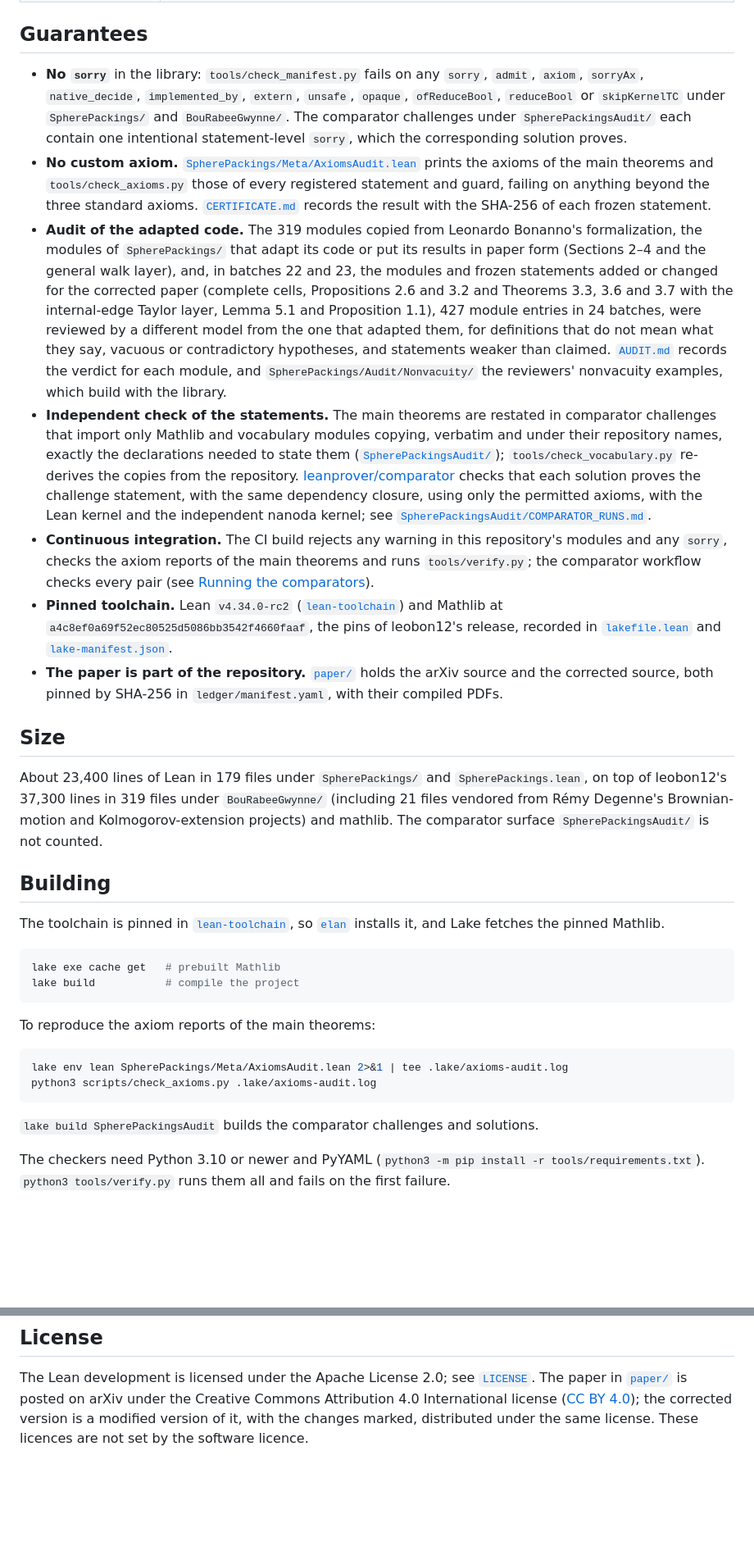
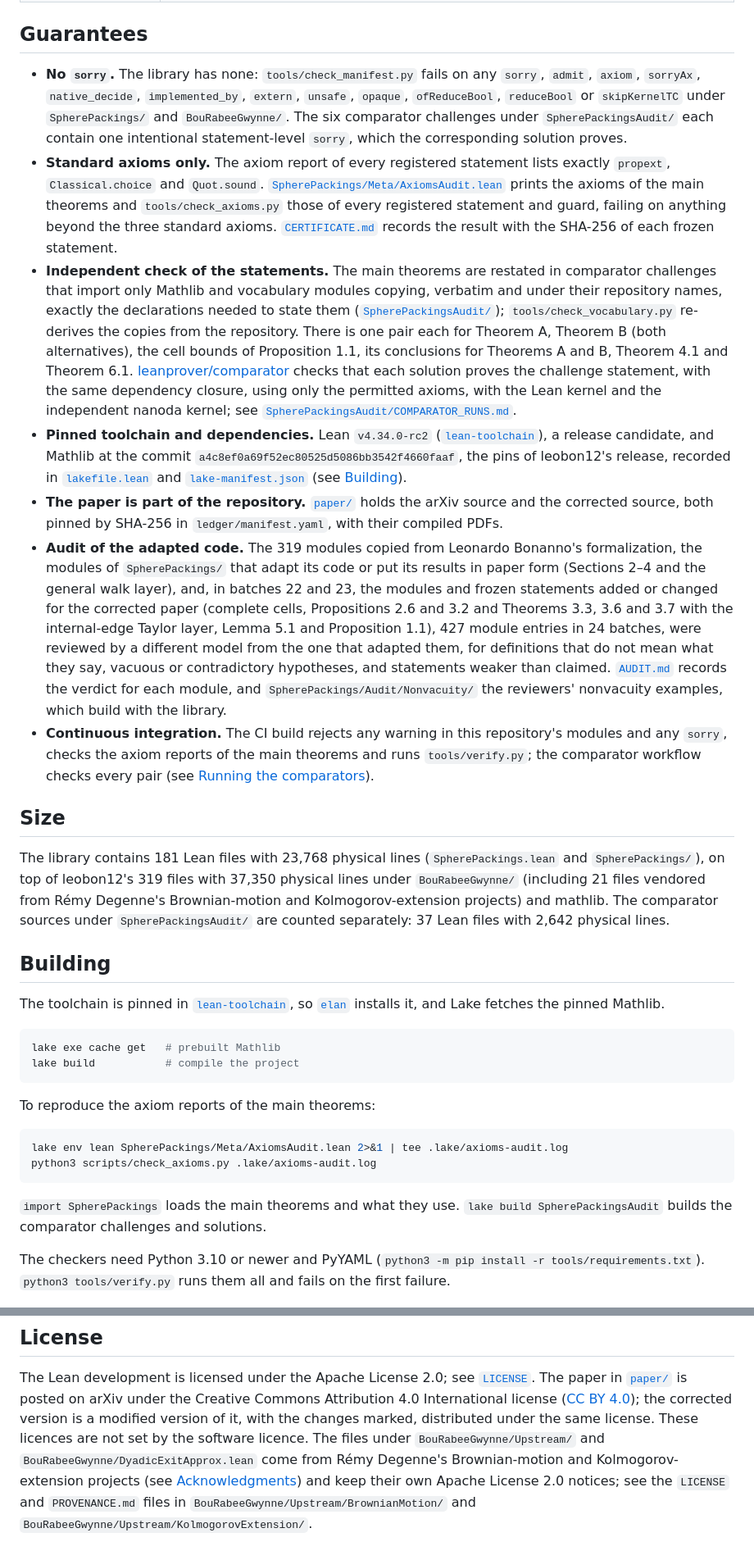
Before and after one commit to nitromannitol/Random-Walk-On-Sphere-Packings, a Markdown page: README.md, 2 parts joined by grey strips. Shown at 82% size. GitHub-like rendering; blank space fills up the shorter version.

Commit message:
Docs: README and metadata in the repository standard
README: Corrections to the published version as its own section, Standing
assumptions in the reference order with an axioms item, Guarantees under the
standard names (Standard axioms only, with the six comparator pairs named;
Pinned toolchain and dependencies), exact Size, import and trigger
descriptions that match the workflow files, a fuller layout, and a licence
sentence for the vendored Apache-licensed projects. The generated status and
paper-map blocks are unchanged.

Co-Authored-By: Claude Sonnet 5.5 <noreply@anthropic.com>

````diff
--- a/README.md
+++ b/README.md
@@ -294,15 +294,33 @@ The following words have fixed meanings.
 
 ## Guarantees
 
-- **No `sorry`** in the library: `tools/check_manifest.py` fails on any `sorry`, `admit`, `axiom`,
-  `sorryAx`, `native_decide`, `implemented_by`, `extern`, `unsafe`, `opaque`, `ofReduceBool`,
-  `reduceBool` or `skipKernelTC` under `SpherePackings/` and `BouRabeeGwynne/`.  The
-  comparator challenges under `SpherePackingsAudit/` each contain one intentional statement-level
-  `sorry`, which the corresponding solution proves.
-- **No custom axiom.**  [`SpherePackings/Meta/AxiomsAudit.lean`](SpherePackings/Meta/AxiomsAudit.lean)
-  prints the axioms of the main theorems and `tools/check_axioms.py` those of every registered
-  statement and guard, failing on anything beyond the three standard axioms.
-  [`CERTIFICATE.md`](CERTIFICATE.md) records the result with the SHA-256 of each frozen statement.
+- **No `sorry`.**  The library has none: `tools/check_manifest.py` fails on any `sorry`, `admit`,
+  `axiom`, `sorryAx`, `native_decide`, `implemented_by`, `extern`, `unsafe`, `opaque`,
+  `ofReduceBool`, `reduceBool` or `skipKernelTC` under `SpherePackings/` and `BouRabeeGwynne/`.
+  The six comparator challenges under `SpherePackingsAudit/` each contain one intentional
+  statement-level `sorry`, which the corresponding solution proves.
+- **Standard axioms only.**  The axiom report of every registered statement lists exactly
+  `propext`, `Classical.choice` and `Quot.sound`.
+  [`SpherePackings/Meta/AxiomsAudit.lean`](SpherePackings/Meta/AxiomsAudit.lean) prints the axioms
+  of the main theorems and `tools/check_axioms.py` those of every registered statement and guard,
+  failing on anything beyond the three standard axioms.  [`CERTIFICATE.md`](CERTIFICATE.md)
+  records the result with the SHA-256 of each frozen statement.
+- **Independent check of the statements.**  The main theorems are restated in comparator
+  challenges that import only Mathlib and vocabulary modules copying, verbatim and under their
+  repository names, exactly the declarations needed to state them
+  ([`SpherePackingsAudit/`](SpherePackingsAudit/README.md)); `tools/check_vocabulary.py` re-derives
+  the copies from the repository.  There is one pair each for Theorem A, Theorem B (both
+  alternatives), the cell bounds of Proposition 1.1, its conclusions for Theorems A and B,
+  Theorem 4.1 and Theorem 6.1.  [leanprover/comparator](https://github.com/leanprover/comparator)
+  checks that each solution proves the challenge statement, with the same dependency closure, using
+  only the permitted axioms, with the Lean kernel and the independent nanoda kernel; see
+  [`SpherePackingsAudit/COMPARATOR_RUNS.md`](SpherePackingsAudit/COMPARATOR_RUNS.md).
+- **Pinned toolchain and dependencies.**  Lean `v4.34.0-rc2` ([`lean-toolchain`](lean-toolchain)),
+  a release candidate, and Mathlib at the commit `a4c8ef0a69f52ec80525d5086bb3542f4660faaf`,
+  the pins of leobon12's release, recorded in [`lakefile.lean`](lakefile.lean) and
+  [`lake-manifest.json`](lake-manifest.json) (see [Building](#building)).
+- **The paper is part of the repository.**  [`paper/`](paper/) holds the arXiv source and the
+  corrected source, both pinned by SHA-256 in `ledger/manifest.yaml`, with their compiled PDFs.
 - **Audit of the adapted code.**  The 319 modules copied from Leonardo Bonanno's formalization, the
   modules of `SpherePackings/` that adapt its code or put its results in paper form (Sections 2–4
   and the general walk layer), and, in batches 22 and 23, the modules and frozen statements added
@@ -313,29 +331,17 @@ The following words have fixed meanings.
   weaker than claimed.  [`AUDIT.md`](AUDIT.md) records the verdict for each module, and
   `SpherePackings/Audit/Nonvacuity/` the reviewers' nonvacuity examples, which build with the
   library.
-- **Independent check of the statements.**  The main theorems are restated in comparator
-  challenges that import only Mathlib and vocabulary modules copying, verbatim and under their
-  repository names, exactly the declarations needed to state them
-  ([`SpherePackingsAudit/`](SpherePackingsAudit/README.md)); `tools/check_vocabulary.py` re-derives
-  the copies from the repository.  [leanprover/comparator](https://github.com/leanprover/comparator)
-  checks that each solution proves the challenge statement, with the same dependency closure, using
-  only the permitted axioms, with the Lean kernel and the independent nanoda kernel; see
-  [`SpherePackingsAudit/COMPARATOR_RUNS.md`](SpherePackingsAudit/COMPARATOR_RUNS.md).
 - **Continuous integration.**  The CI build rejects any warning in this repository's modules and
   any `sorry`, checks the axiom reports of the main theorems and runs `tools/verify.py`; the
   comparator workflow checks every pair (see [Running the comparators](#running-the-comparators)).
-- **Pinned toolchain.**  Lean `v4.34.0-rc2` ([`lean-toolchain`](lean-toolchain)) and Mathlib at
-  `a4c8ef0a69f52ec80525d5086bb3542f4660faaf`, the pins of leobon12's release, recorded in
-  [`lakefile.lean`](lakefile.lean) and [`lake-manifest.json`](lake-manifest.json).
-- **The paper is part of the repository.**  [`paper/`](paper/) holds the arXiv source and the
-  corrected source, both pinned by SHA-256 in `ledger/manifest.yaml`, with their compiled PDFs.
 
 ## Size
 
-About 23,400 lines of Lean in 179 files under `SpherePackings/` and `SpherePackings.lean`, on top of
-leobon12's 37,300 lines in 319 files under `BouRabeeGwynne/` (including 21 files vendored from
-Rémy Degenne's Brownian-motion and Kolmogorov-extension projects) and mathlib.  The comparator
-surface `SpherePackingsAudit/` is not counted.
+The library contains 181 Lean files with 23,768 physical lines (`SpherePackings.lean` and
+`SpherePackings/`), on top of leobon12's 319 files with 37,350 physical lines under
+`BouRabeeGwynne/` (including 21 files vendored from Rémy Degenne's Brownian-motion and
+Kolmogorov-extension projects) and mathlib.  The comparator sources under `SpherePackingsAudit/`
+are counted separately: 37 Lean files with 2,642 physical lines.
 
 ## Building
 
@@ -354,6 +360,7 @@ lake env lean SpherePackings/Meta/AxiomsAudit.lean 2>&1 | tee .lake/axioms-audit
 python3 scripts/check_axioms.py .lake/axioms-audit.log
 ```
 
+`import SpherePackings` loads the main theorems and what they use.
 `lake build SpherePackingsAudit` builds the comparator challenges and solutions.
 
 The checkers need Python 3.10 or newer and PyYAML (`python3 -m pip install -r
@@ -497,4 +510,8 @@ The Lean development is licensed under the Apache License 2.0; see [`LICENSE`](L
 paper in [`paper/`](paper/) is posted on arXiv under the Creative Commons Attribution 4.0
 International license ([CC BY 4.0](https://creativecommons.org/licenses/by/4.0/)); the corrected
 version is a modified version of it, with the changes marked, distributed under the same license.
-These licences are not set by the software licence.
+These licences are not set by the software licence.  The files under `BouRabeeGwynne/Upstream/`
+and `BouRabeeGwynne/DyadicExitApprox.lean` come from Rémy Degenne's Brownian-motion and
+Kolmogorov-extension projects (see [Acknowledgments](#acknowledgments)) and keep their own
+Apache License 2.0 notices; see the `LICENSE` and `PROVENANCE.md` files in
+`BouRabeeGwynne/Upstream/BrownianMotion/` and `BouRabeeGwynne/Upstream/KolmogorovExtension/`.
````
Also changed, not shown: other parts of README.md (+20 -14 lines).
